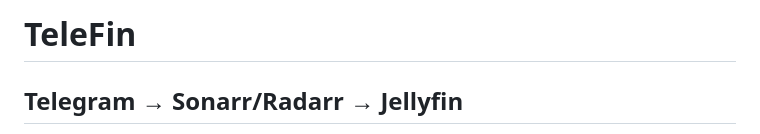
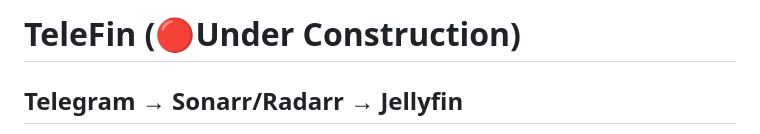
Before and after one commit to mdsherinoff/telefin, a Markdown page: README.md, the part around the change. Rendered like a GitHub page.

Commit message:
Update project title to indicate construction status

```diff
--- a/README.md
+++ b/README.md
@@ -1,4 +1,4 @@
-# TeleFin
+# TeleFin (🔴Under Construction)
 ## Telegram → Sonarr/Radarr → Jellyfin
 
 A Telegram bot that accepts media uploads and automatically imports them into your Jellyfin media stack.
```
